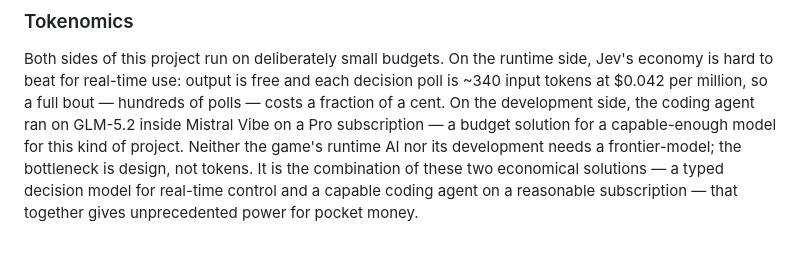
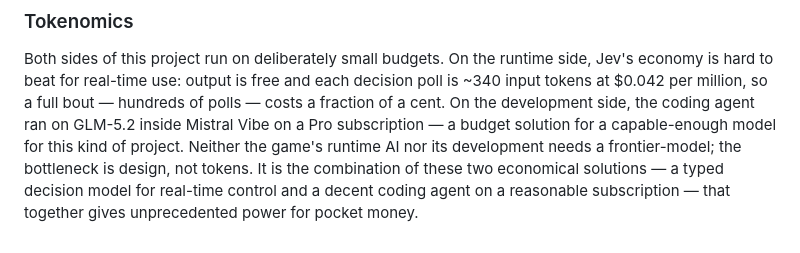
Before and after one commit to dagfinndybvig/Fight, a Markdown page: README.md, the part around the change. Drawn GitHub-style.

Commit message:
Update description of coding agent in README

```diff
--- a/README.md
+++ b/README.md
@@ -204,6 +204,6 @@ a Pro subscription — a budget solution for a capable-enough model for
 this kind of project. Neither the game's runtime AI nor its development
 needs a frontier-model; the bottleneck is design, not tokens. It
 is the combination of these two economical solutions — a typed
-decision model for real-time control and a capable coding agent on a
+decision model for real-time control and a decent coding agent on a
 reasonable subscription — that together gives unprecedented power for pocket
 money.
```
